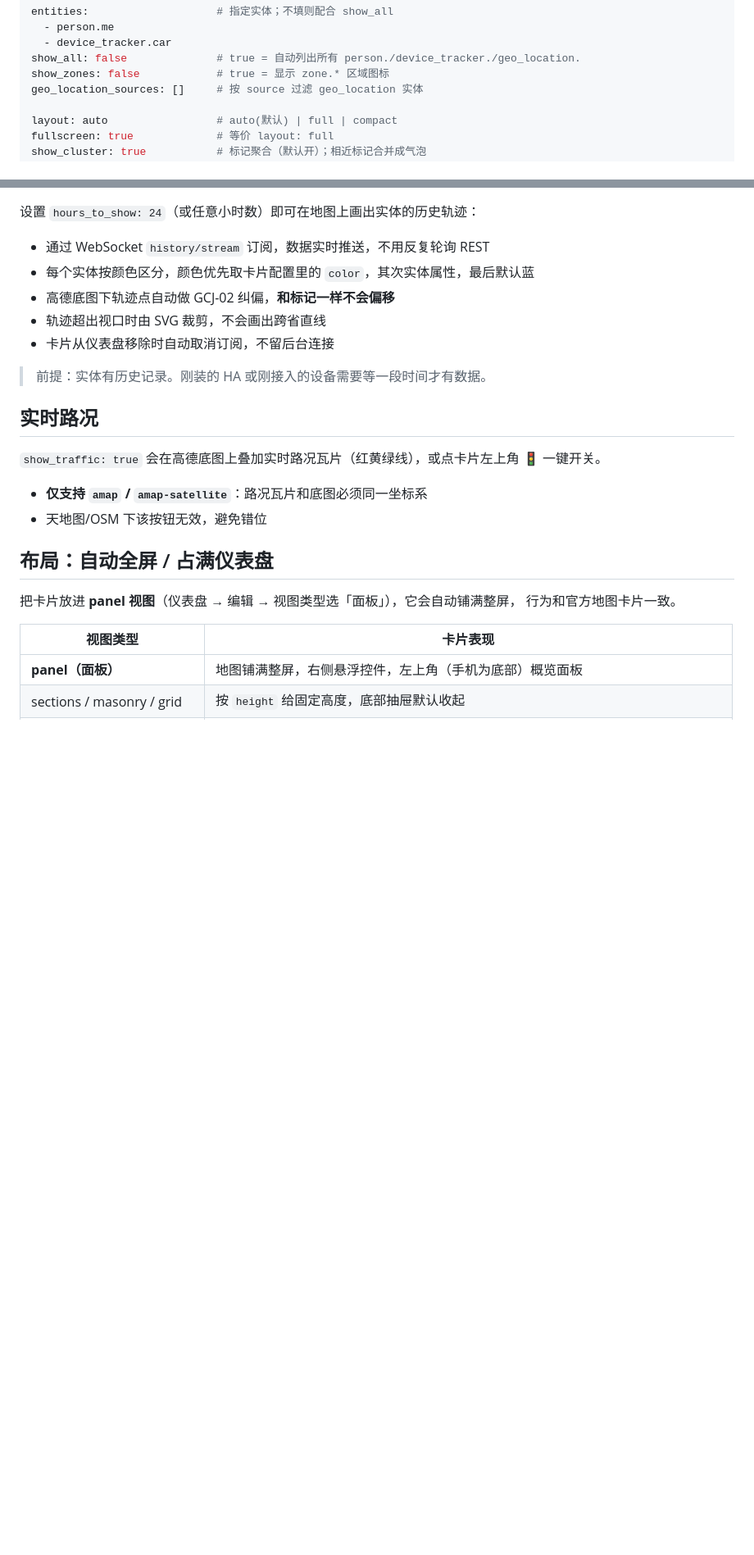
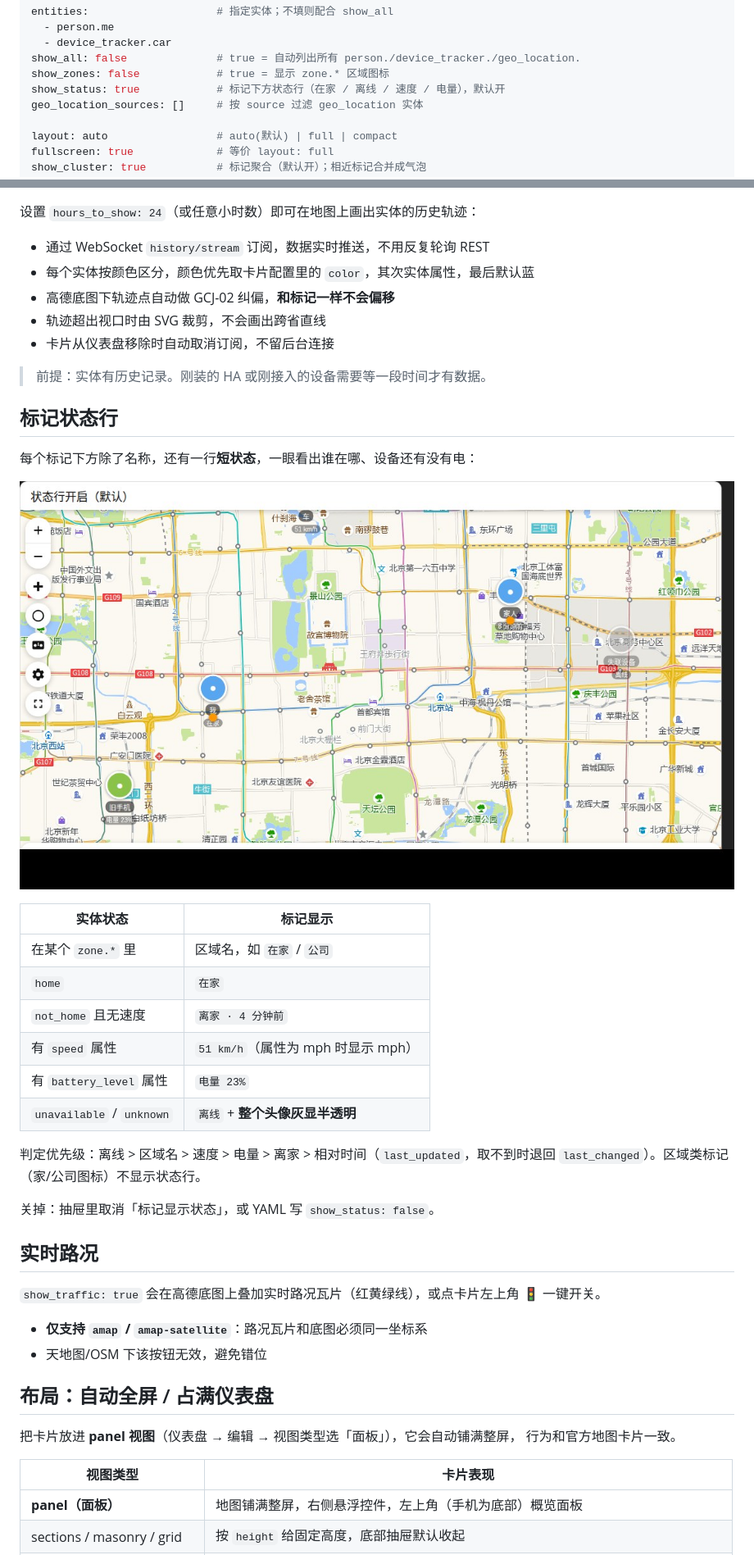
Before and after one commit to RockJesus/ha-map-cn, a Markdown page: README.md, 2 parts joined by grey strips. Shown at 82% size. Drawn GitHub-style; pictures changed too: examples/marker-status.jpg (added); blank space fills up the shorter version.

```diff
--- a/README.md
+++ b/README.md
@@ -109,6 +109,7 @@ entities:                    # 指定实体；不填则配合 show_all
   - device_tracker.car
 show_all: false              # true = 自动列出所有 person./device_tracker./geo_location.
 show_zones: false            # true = 显示 zone.* 区域图标
+show_status: true            # 标记下方状态行（在家 / 离线 / 速度 / 电量），默认开
 geo_location_sources: []     # 按 source 过滤 geo_location 实体
 
 layout: auto                 # auto(默认) | full | compact
@@ -150,6 +151,25 @@ show_traffic: false          # 高德实时路况叠加（仅 amap 底图）
 - 卡片从仪表盘移除时自动取消订阅，不留后台连接
 
 > 前提：实体有历史记录。刚装的 HA 或刚接入的设备需要等一段时间才有数据。
+
+## 标记状态行
+
+每个标记下方除了名称，还有一行**短状态**，一眼看出谁在哪、设备还有没有电：
+
+![标记状态行](examples/marker-status.jpg)
+
+| 实体状态 | 标记显示 |
+|---|---|
+| 在某个 `zone.*` 里 | 区域名，如 `在家` / `公司` |
+| `home` | `在家` |
+| `not_home` 且无速度 | `离家 · 4 分钟前` |
+| 有 `speed` 属性 | `51 km/h`（属性为 mph 时显示 mph） |
+| 有 `battery_level` 属性 | `电量 23%` |
+| `unavailable` / `unknown` | `离线` + **整个头像灰显半透明** |
+
+判定优先级：离线 > 区域名 > 速度 > 电量 > 离家 > 相对时间（`last_updated`，取不到时退回 `last_changed`）。区域类标记（家/公司图标）不显示状态行。
+
+关掉：抽屉里取消「标记显示状态」，或 YAML 写 `show_status: false`。
 
 ## 实时路况
 
```
Also changed, not shown: other parts of README.md (+8 -2 lines), 9 other files.
